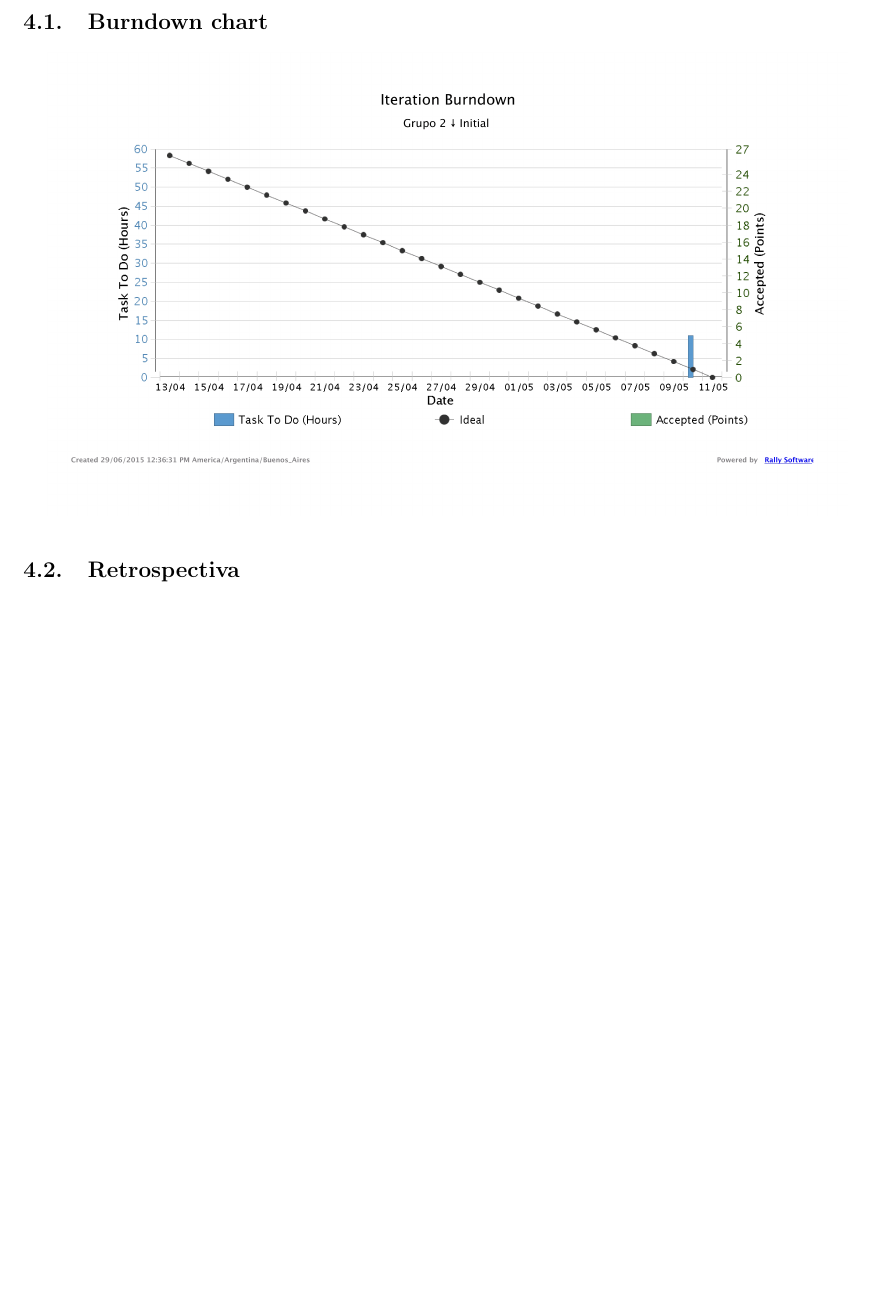
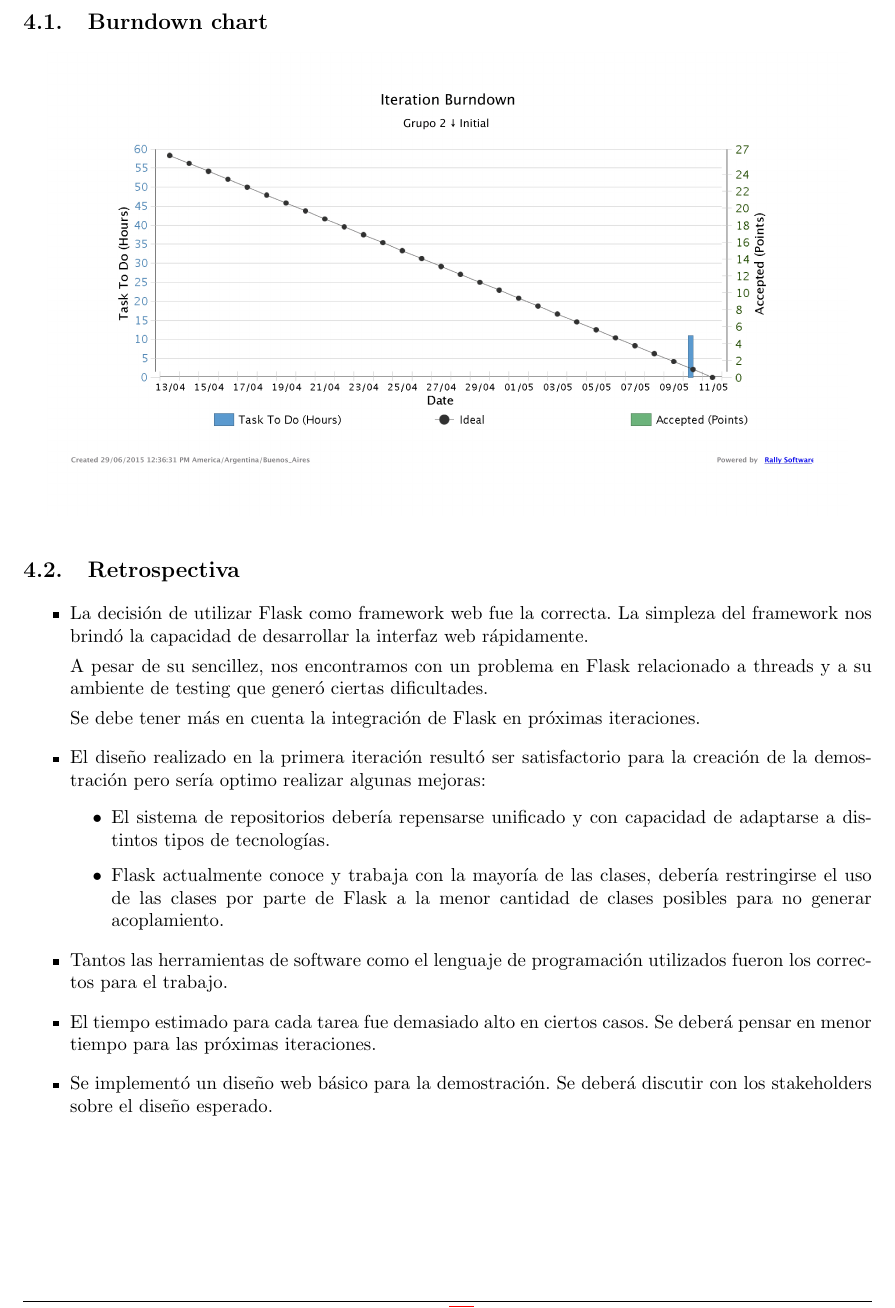
Before and after one commit to LeandroLovisolo/ISW2-TP1, a LaTeX document (tex/informe.tex): part of page 11 of 29, cut so that both start at the same text, the shorter picture padded with empty space. Compiled offline with pdfLaTeX.

Commit message:
Retrospectiva

```diff
--- a/tex/informe.tex
+++ b/tex/informe.tex
@@ -572,6 +572,27 @@ Sin más, presentamos a continuación los user stories seleccionados para este s
 \grafico{diagramas/iteration_burndown.jpg}
 
 \subsection{Retrospectiva}
+\begin{itemize}
+  \item La decisión de utilizar Flask como framework web fue la correcta. La simpleza del framework nos brindó la capacidad de desarrollar la interfaz web rápidamente.
+
+  A pesar de su sencillez, nos encontramos con un problema en Flask relacionado a threads y a su ambiente de testing que generó ciertas dificultades.
+
+  Se debe tener más en cuenta la integración de Flask en próximas iteraciones.
+  \item El diseño realizado en la primera iteración resultó ser satisfactorio para la creación de la demostración pero sería optimo realizar algunas mejoras:
+  \begin{itemize}
+    \item El sistema de repositorios debería repensarse unificado y con capacidad de adaptarse a distintos tipos de tecnologías.
+
+    \item Flask actualmente conoce y trabaja con la mayoría de las clases, debería restringirse el uso de las clases por parte de Flask a la menor cantidad de clases posibles para no generar acoplamiento.
+  \end{itemize}
+
+  \item Tantos las herramientas de software como el lenguaje de programación utilizados fueron los correctos para el trabajo.
+
+  \item El tiempo estimado para cada tarea fue demasiado alto en ciertos casos. Se deberá pensar en menor tiempo para las próximas iteraciones.
+
+  \item Se implementó un diseño web básico para la demostración. Se deberá discutir con los stakeholders sobre el diseño esperado.
+
+\end{itemize}
+
 
 
 
```
